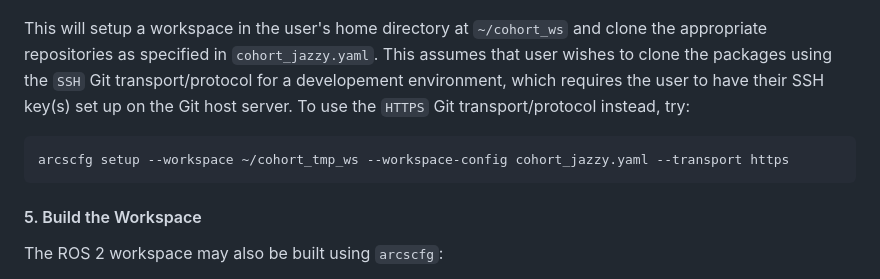
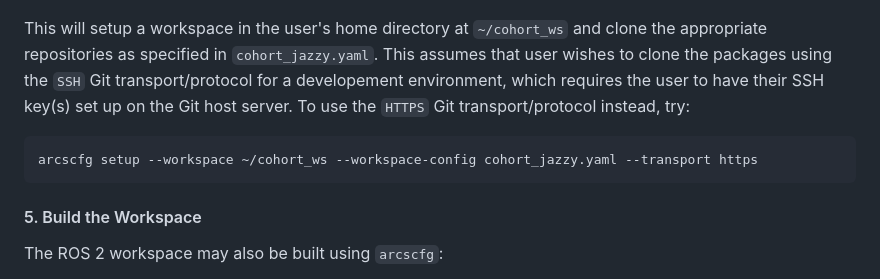
Before and after one commit to csun-arcs/arcs_cohort, a Markdown page: README.md, the part around the change. Rendered like a GitHub page.

````diff
--- a/README.md
+++ b/README.md
@@ -376,7 +376,7 @@ arcscfg setup --workspace ~/cohort_ws --workspace-config cohort_jazzy.yaml
 This will setup a workspace in the user's home directory at `~/cohort_ws` and clone the appropriate repositories as specified in `cohort_jazzy.yaml`.  This assumes that user wishes to clone the packages using the `SSH` Git transport/protocol for a developement environment, which requires the user to have their SSH key(s) set up on the Git host server.  To use the `HTTPS` Git transport/protocol instead, try:
 
 ```
-arcscfg setup --workspace ~/cohort_tmp_ws --workspace-config cohort_jazzy.yaml --transport https
+arcscfg setup --workspace ~/cohort_ws --workspace-config cohort_jazzy.yaml --transport https
 ```
 
 #### 5. Build the Workspace
````
